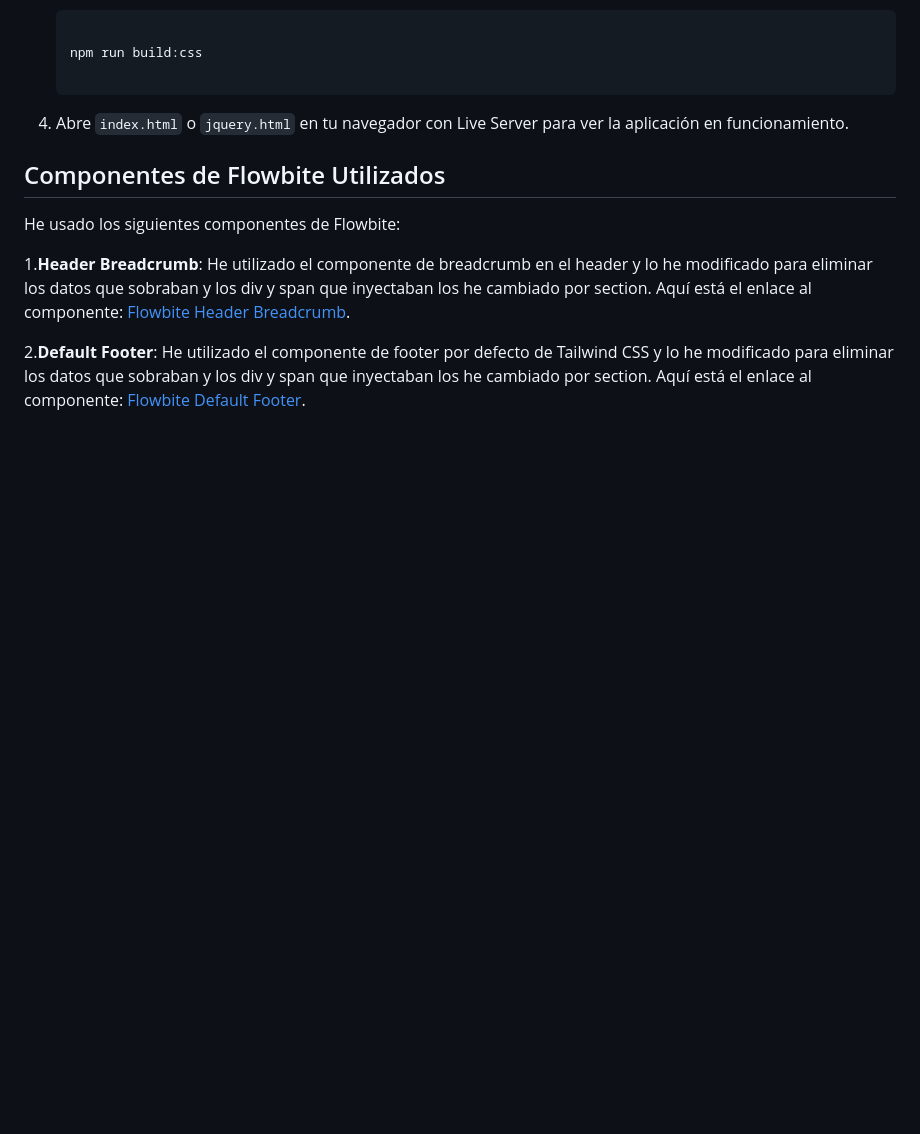
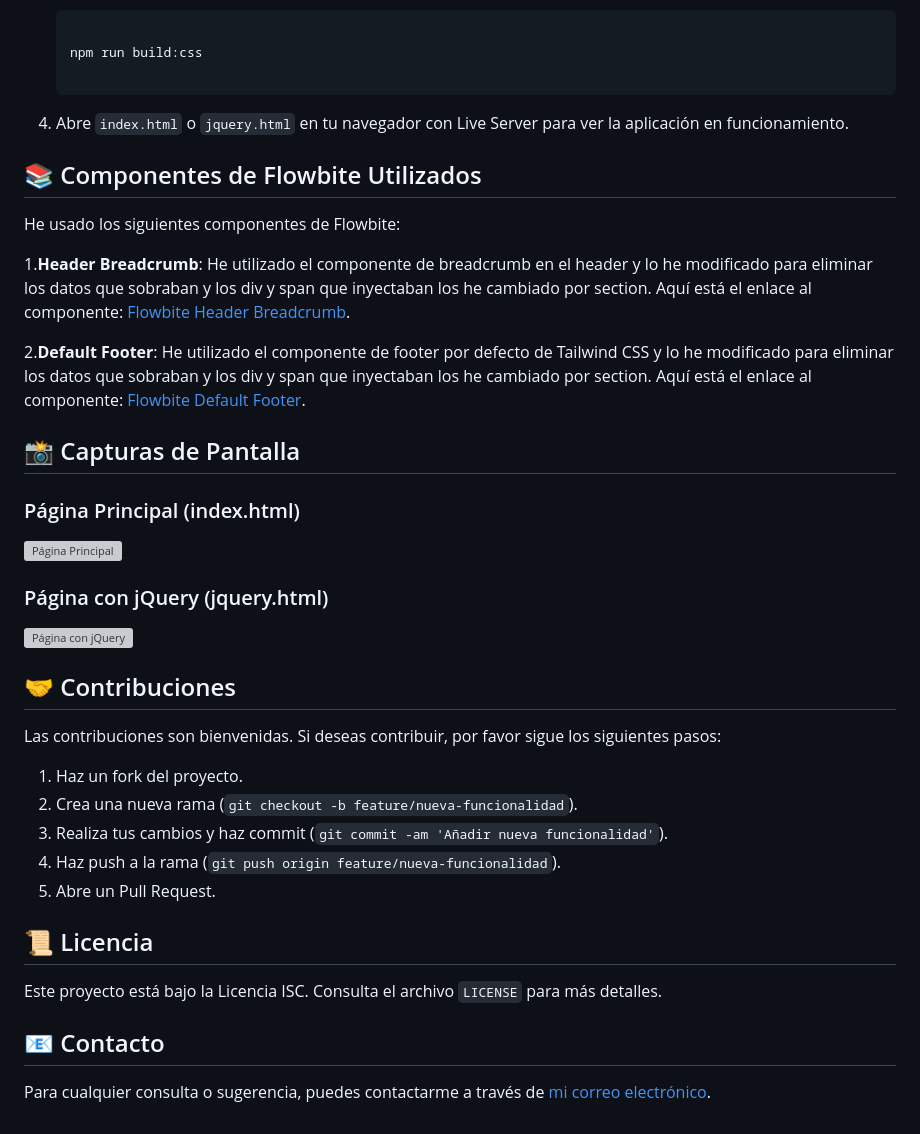
Before and after one commit to 6R4N4DR1/DWEC_VIEW_MartinVazquez_Adrian, a Markdown page: task6/README.md, the part around one of its changes. Drawn GitHub-style; blank space fills up the shorter version; grey boxes are pictures that could not be loaded.

Commit message:
README modificado, ahora se ven los componentes de flowbite usados (Header y Footer). Ademas de un poco mas de vida y no tan escaso

````diff
--- a/task6/README.md
+++ b/task6/README.md
@@ -134,10 +138,38 @@ Para configurar y ejecutar el proyecto en otra máquina, sigue estos pasos:
    ```
 4. Abre `index.html` o `jquery.html` en tu navegador con Live Server para ver la aplicación en funcionamiento.
 
-## Componentes de Flowbite Utilizados
+## 📚 Componentes de Flowbite Utilizados
 
 He usado los siguientes componentes de Flowbite:
 
 1.**Header Breadcrumb**: He utilizado el componente de breadcrumb en el header y lo he modificado para eliminar los datos que sobraban y los div y span que inyectaban los he cambiado por section. Aquí está el enlace al componente: [Flowbite Header Breadcrumb](https://flowbite.com/docs/components/breadcrumb/#header-breadcrumb).
 
 2.**Default Footer**: He utilizado el componente de footer por defecto de Tailwind CSS y lo he modificado para eliminar los datos que sobraban y los div y span que inyectaban los he cambiado por section. Aquí está el enlace al componente: [Flowbite Default Footer](https://flowbite.com/docs/components/footer/#default-footer).
+
+## 📸 Capturas de Pantalla
+
+### Página Principal (index.html)
+
+![Página Principal](./screenshots/index.png)
+
+### Página con jQuery (jquery.html)
+
+![Página con jQuery](./screenshots/jquery.png)
+
+## 🤝 Contribuciones
+
+Las contribuciones son bienvenidas. Si deseas contribuir, por favor sigue los siguientes pasos:
+
+1. Haz un fork del proyecto.
+2. Crea una nueva rama (`git checkout -b feature/nueva-funcionalidad`).
+3. Realiza tus cambios y haz commit (`git commit -am 'Añadir nueva funcionalidad'`).
+4. Haz push a la rama (`git push origin feature/nueva-funcionalidad`).
+5. Abre un Pull Request.
+
+## 📜 Licencia
+
+Este proyecto está bajo la Licencia ISC. Consulta el archivo `LICENSE` para más detalles.
+
+## 📧 Contacto
+
+Para cualquier consulta o sugerencia, puedes contactarme a través de [mi correo electrónico](mailto:adrianmv25@outlook.es).
````
Also changed, not shown: other parts of task6/README.md (+17 -13 lines).
